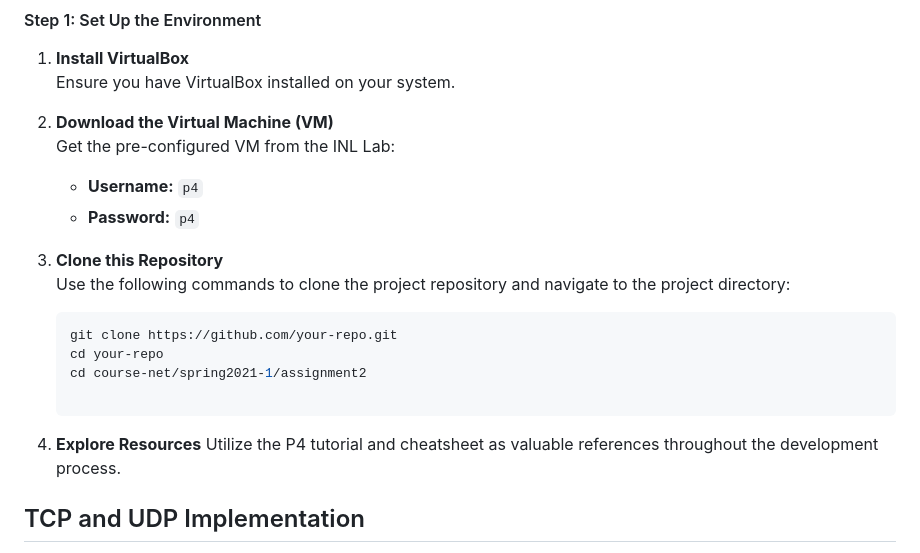
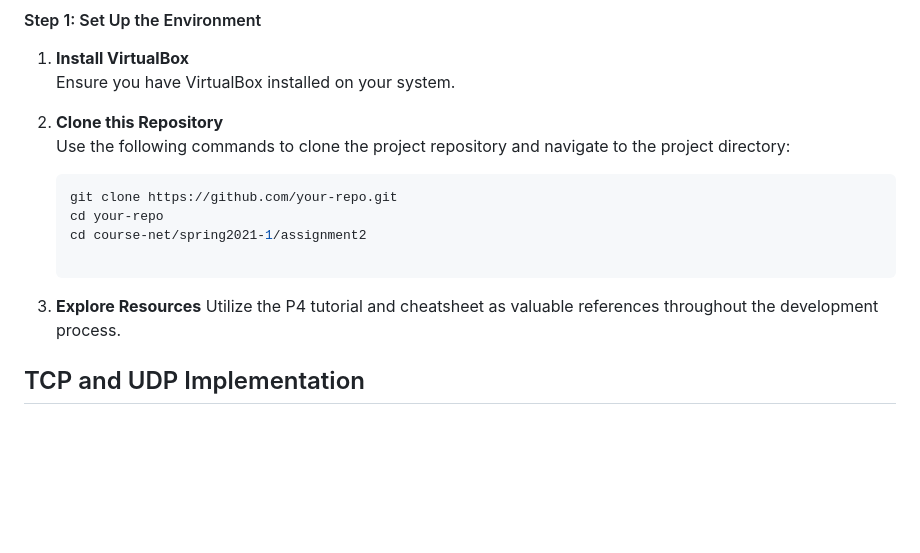
Before and after one commit to ImanRHT/SDN_Programmable_Networks, a Markdown page: README.md, the part around the change. GitHub-like rendering; blank space fills up the shorter version.

````diff
--- a/README.md
+++ b/README.md
@@ -8,19 +8,14 @@ This repository contain essential networking functionalities—TCP/UDP protocols
 1. **Install VirtualBox**
    Ensure you have VirtualBox installed on your system.
 
-2. **Download the Virtual Machine (VM)**
-   Get the pre-configured VM from the INL Lab:
-   - **Username:** `p4`
-   - **Password:** `p4`
-
-3. **Clone this Repository**
+2. **Clone this Repository**
    Use the following commands to clone the project repository and navigate to the project directory:
    ```bash
    git clone https://github.com/your-repo.git
    cd your-repo
    cd course-net/spring2021-1/assignment2
 
-4. **Explore Resources**
+3. **Explore Resources**
    Utilize the P4 tutorial and cheatsheet as valuable references throughout the development process.
 
 
````
